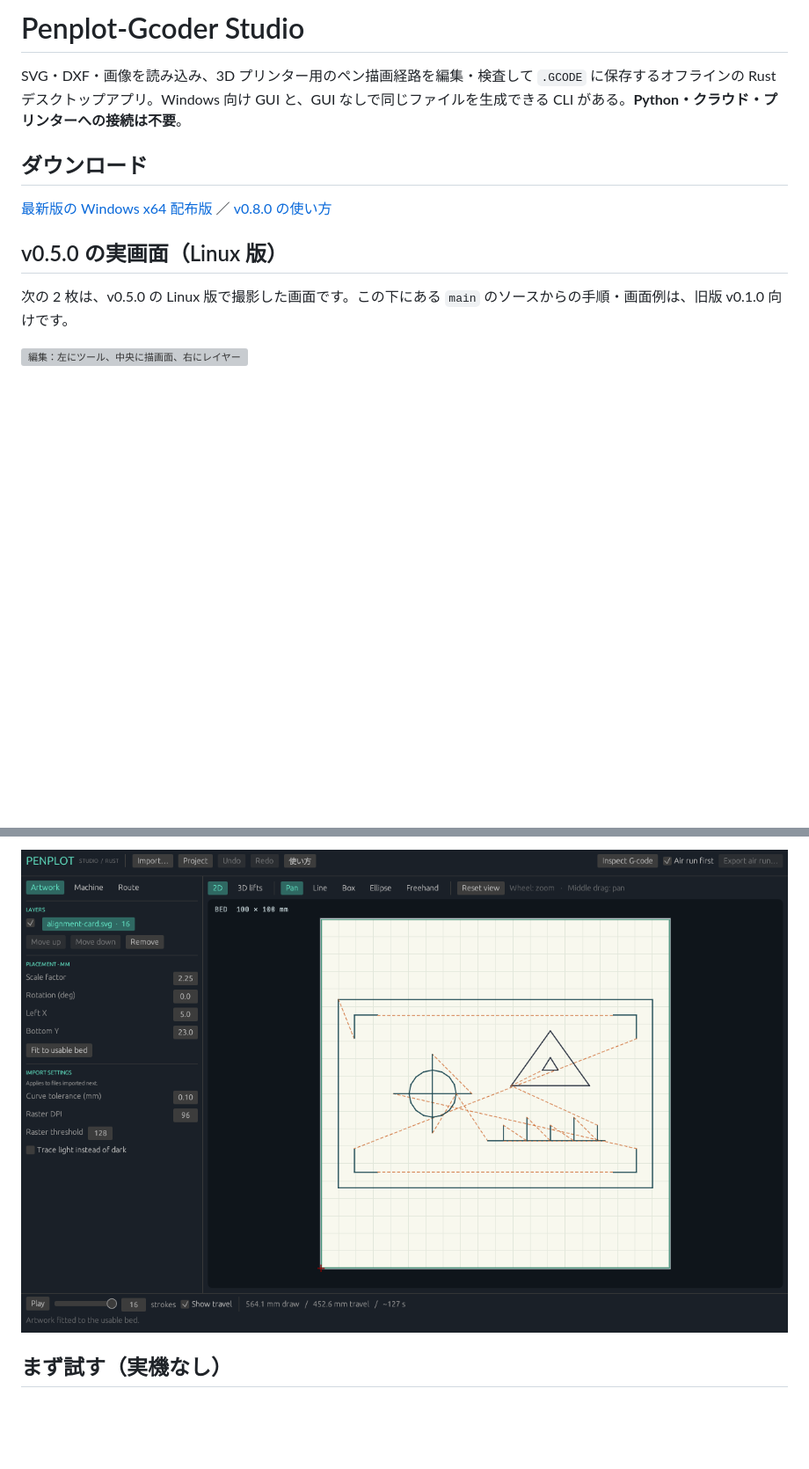
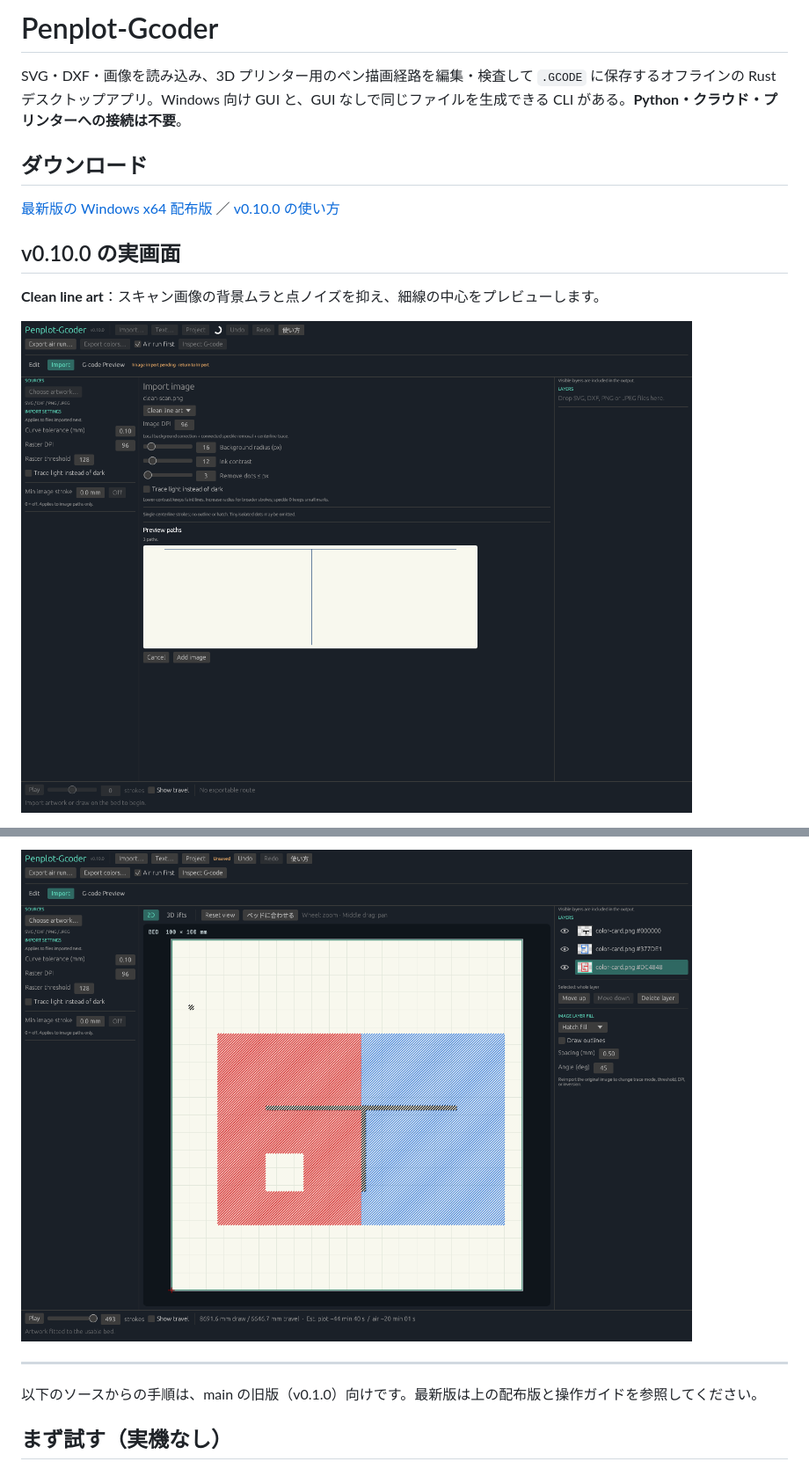
Before and after one commit to Xenoah/Penplot-Gcoder, a Markdown page: README.md, 2 parts joined by grey strips. Shown at 88% size. GitHub-like rendering; pictures changed too: docs/screenshots/studio-v0.10.0-clean-line.png (added), docs/screenshots/studio-v0.10.0-color-hatch.png (added); blank space fills up the shorter version; grey boxes are pictures that could not be loaded.

Commit message:
docs: show Penplot-Gcoder v0.10.0 screenshots

```diff
--- a/README.md
+++ b/README.md
@@ -1,14 +1,14 @@
-# Penplot-Gcoder Studio
+# Penplot-Gcoder
 
 SVG・DXF・画像を読み込み、3D プリンター用のペン描画経路を編集・検査して `.GCODE` に保存するオフラインの Rust デスクトップアプリ。Windows 向け GUI と、GUI なしで同じファイルを生成できる CLI がある。**Python・クラウド・プリンターへの接続は不要**。
 
 ## ダウンロード
 
-[最新版の Windows x64 配布版](https://github.com/Xenoah/Penplot-Gcoder/releases/latest) ／ [v0.8.0 の使い方](https://github.com/Xenoah/Penplot-Gcoder/blob/v0.8.0/README.md)
+[最新版の Windows x64 配布版](https://github.com/Xenoah/Penplot-Gcoder/releases/latest) ／ [v0.10.0 の使い方](https://github.com/Xenoah/Penplot-Gcoder/blob/v0.10.0/docs/RASTER-COLOR.ja.md)
 
-## v0.5.0 の実画面（Linux 版）
+## v0.10.0 の実画面
 
-次の 2 枚は、v0.5.0 の Linux 版で撮影した画面です。この下にある `main` のソースからの手順・画面例は、旧版 v0.1.0 向けです。
+**Clean line art**：スキャン画像の背景ムラと点ノイズを抑え、細線の中心をプレビューします。
 
-![編集：左にツール、中央に描画面、右にレイヤー](https://raw.githubusercontent.com/Xenoah/Penplot-Gcoder/7f6b5e4c770ffae7fb2132b418d6e0285f36e1ca/docs/screenshots/studio-v0.5.0-edit.png)
+![Penplot-Gcoder v0.10.0 の線画抽出画面](docs/screenshots/studio-v0.10.0-clean-line.png)
 
@@ -16,5 +16,9 @@ SVG・DXF・画像を読み込み、3D プリンター用のペン描画経路
 
-![実際の Studio の 2D プレビュー。実線は描画・オレンジ破線は移動経路](docs/studio-preview.png)
+![Penplot-Gcoder v0.10.0 の色別ハッチ画面](docs/screenshots/studio-v0.10.0-color-hatch.png)
+
+---
+
+以下のソースからの手順は、main の旧版（v0.1.0）向けです。最新版は上の配布版と操作ガイドを参照してください。
 
 ## まず試す（実機なし）
 
```
Also changed, not shown: other parts of README.md (+1 -1 lines).
